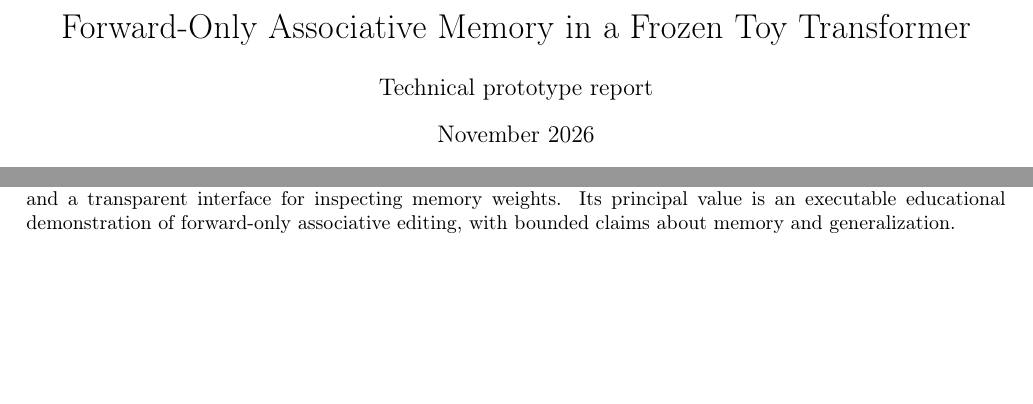
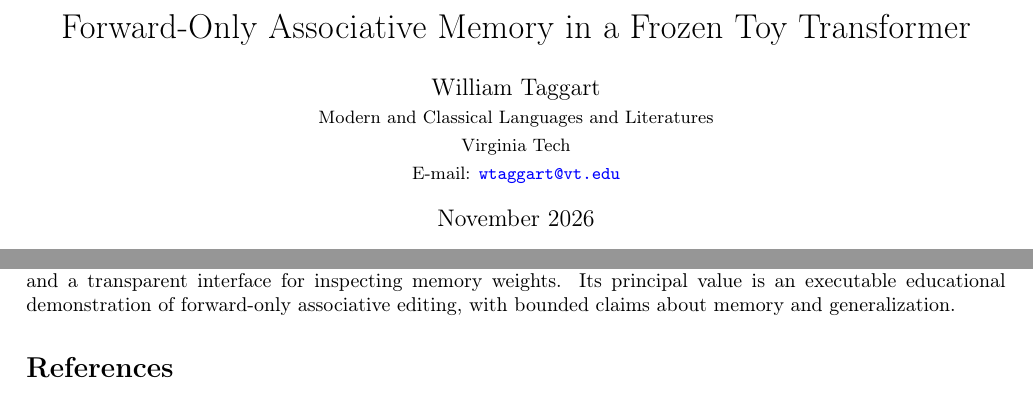
Before and after one commit to FL2744/LAMP, a LaTeX paper (paper/main.tex): two parts of pages 1 and 3 of 4 before the commit and two parts of pages 1 and 4 of 4 after it, joined at a grey line, cut so that both start at the same text, the shorter picture padded with empty space. Compiled offline with pdfLaTeX.

Commit message:
Add William Taggart author details to technical paper

```diff
--- a/paper/main.tex
+++ b/paper/main.tex
@@ -4,7 +4,10 @@
 \usepackage[T1]{fontenc}
 \hypersetup{colorlinks=true,urlcolor=blue,citecolor=blue,linkcolor=black}
 \title{Forward-Only Associative Memory in a Frozen Toy Transformer}
-\author{Technical prototype report}
+\author{William Taggart\\
+\small Modern and Classical Languages and Literatures\\
+\small Virginia Tech\\
+\small E-mail: \href{mailto:wtaggart@vt.edu}{\texttt{wtaggart@vt.edu}}}
 \date{November 2026}
 \begin{document}
 \maketitle
```
